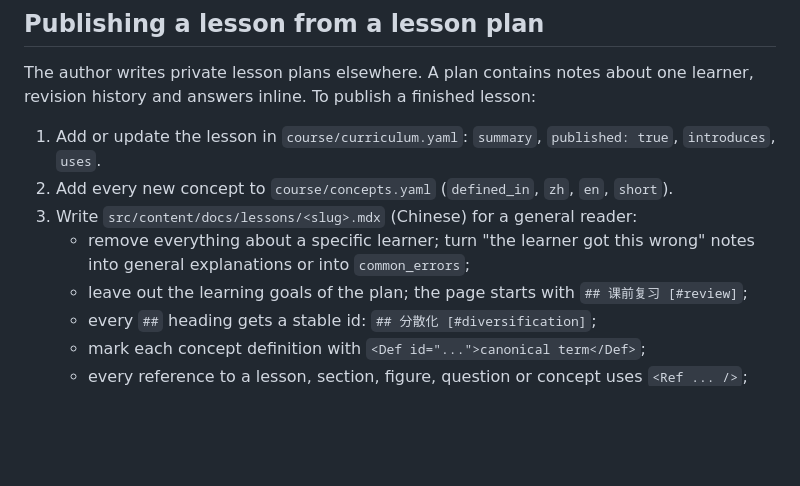
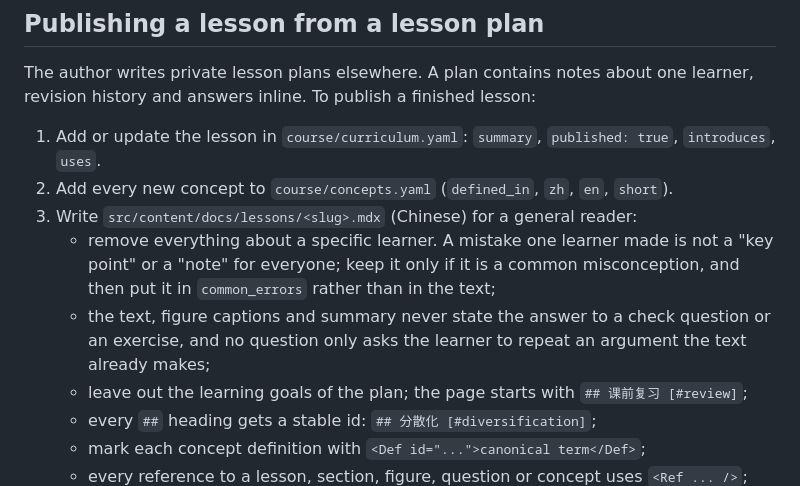
Before and after one commit to ianding1/learn-finance-with-ai, a Markdown page: CLAUDE.md, the part around the change. Drawn GitHub-style; blank space fills up the shorter version.

Commit message:
CLAUDE.md: lesson text does not give away answers or one learner's mistakes
Co-Authored-By: Claude Opus 5.5 <noreply@anthropic.com>
Claude-Session: https://claude.ai/code/session_01JDyLzVUMZHFa6azgdKaNFw

```diff
--- a/CLAUDE.md
+++ b/CLAUDE.md
@@ -42,8 +42,11 @@ history and answers inline. To publish a finished lesson:
 1. Add or update the lesson in `course/curriculum.yaml`: `summary`, `published: true`, `introduces`, `uses`.
 2. Add every new concept to `course/concepts.yaml` (`defined_in`, `zh`, `en`, `short`).
 3. Write `src/content/docs/lessons/<slug>.mdx` (Chinese) for a general reader:
-   - remove everything about a specific learner; turn "the learner got this wrong" notes into
-     general explanations or into `common_errors`;
+   - remove everything about a specific learner. A mistake one learner made is not a "key point"
+     or a "note" for everyone; keep it only if it is a common misconception, and then put it in
+     `common_errors` rather than in the text;
+   - the text, figure captions and summary never state the answer to a check question or an
+     exercise, and no question only asks the learner to repeat an argument the text already makes;
    - leave out the learning goals of the plan; the page starts with `## 课前复习 [#review]`;
    - every `##` heading gets a stable id: `## 分散化 [#diversification]`;
    - mark each concept definition with `<Def id="...">canonical term</Def>`;
```
